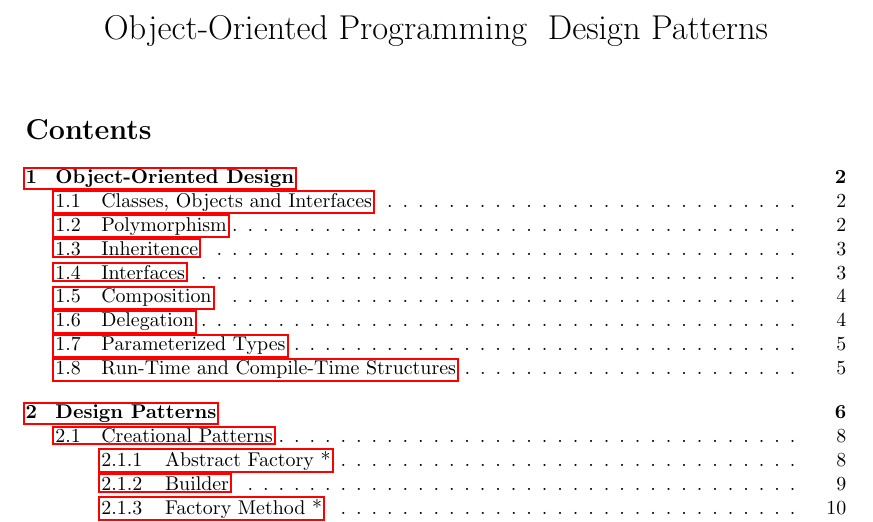
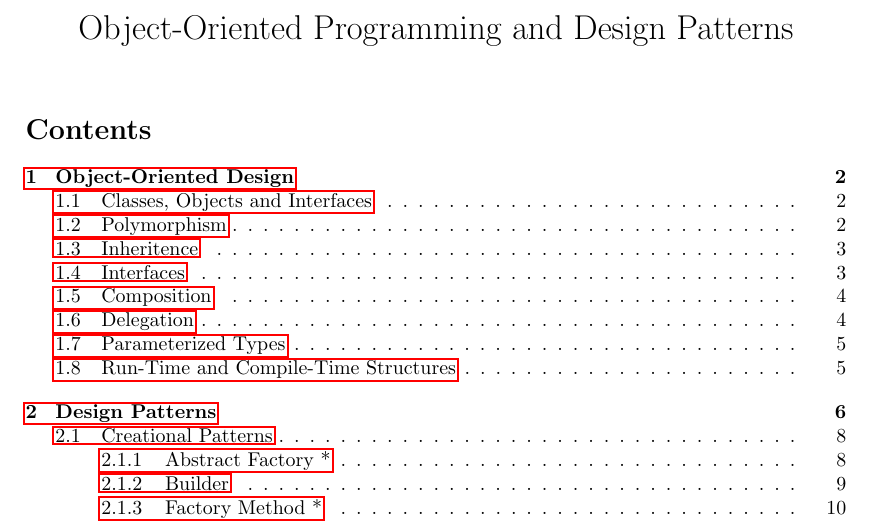
Before and after one commit to lukepereira/notebooks, a LaTeX document (documents/2020-OOP-design-patterns/main.tex): part of page 1 of 31, cut so that both start at the same text. Compiled offline with pdfLaTeX.

Commit message:
Trigger re-compile

```diff
--- a/documents/2020-OOP-design-patterns/main.tex
+++ b/documents/2020-OOP-design-patterns/main.tex
@@ -14,10 +14,9 @@
 
 \newcommand{\comment}[1]{}
 
-\title{\vspace{-3cm} Object-Oriented Programming & Design Patterns}
+\title{\vspace{-3cm} Object-Oriented Programming and Design Patterns}
 \author{}
 \date{}
-
 
 \comment{
 TODO:
```
